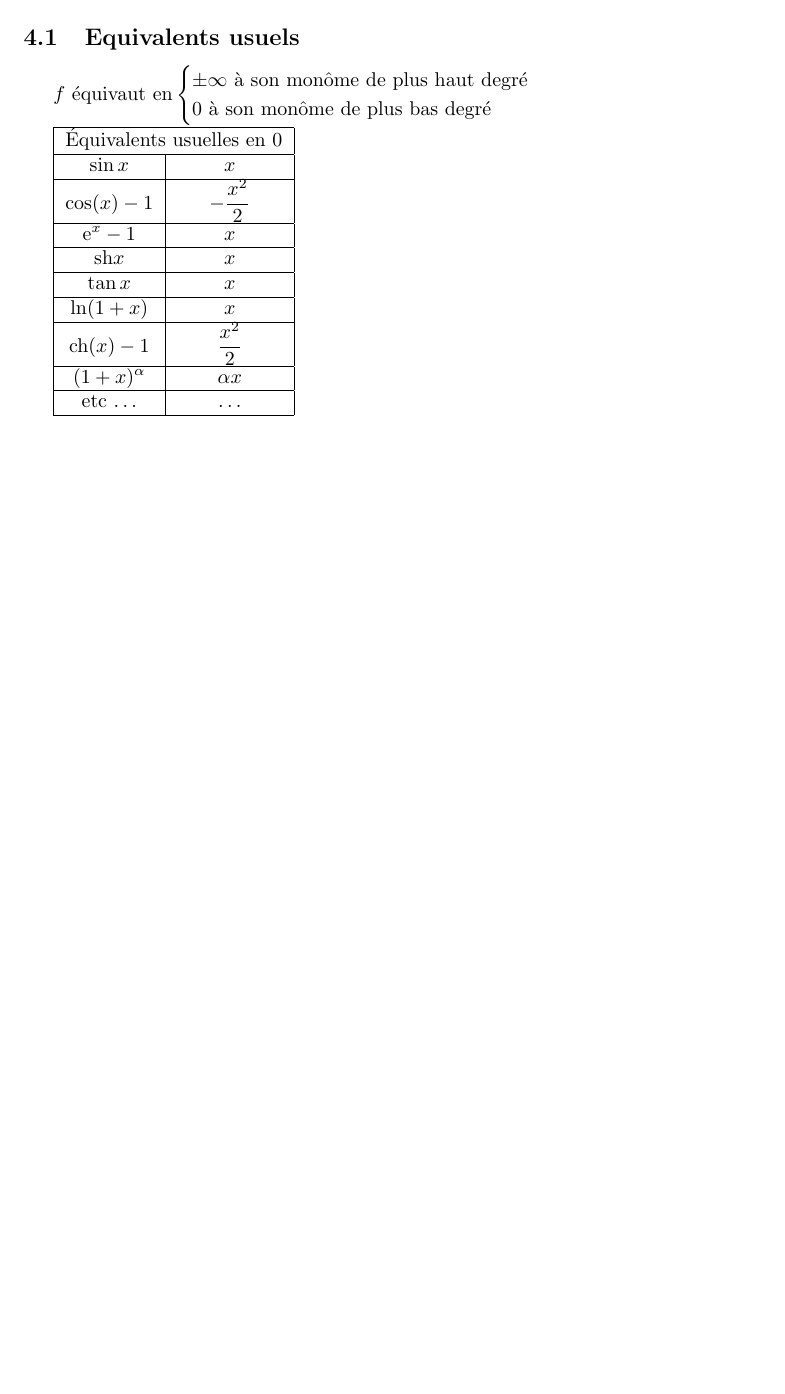
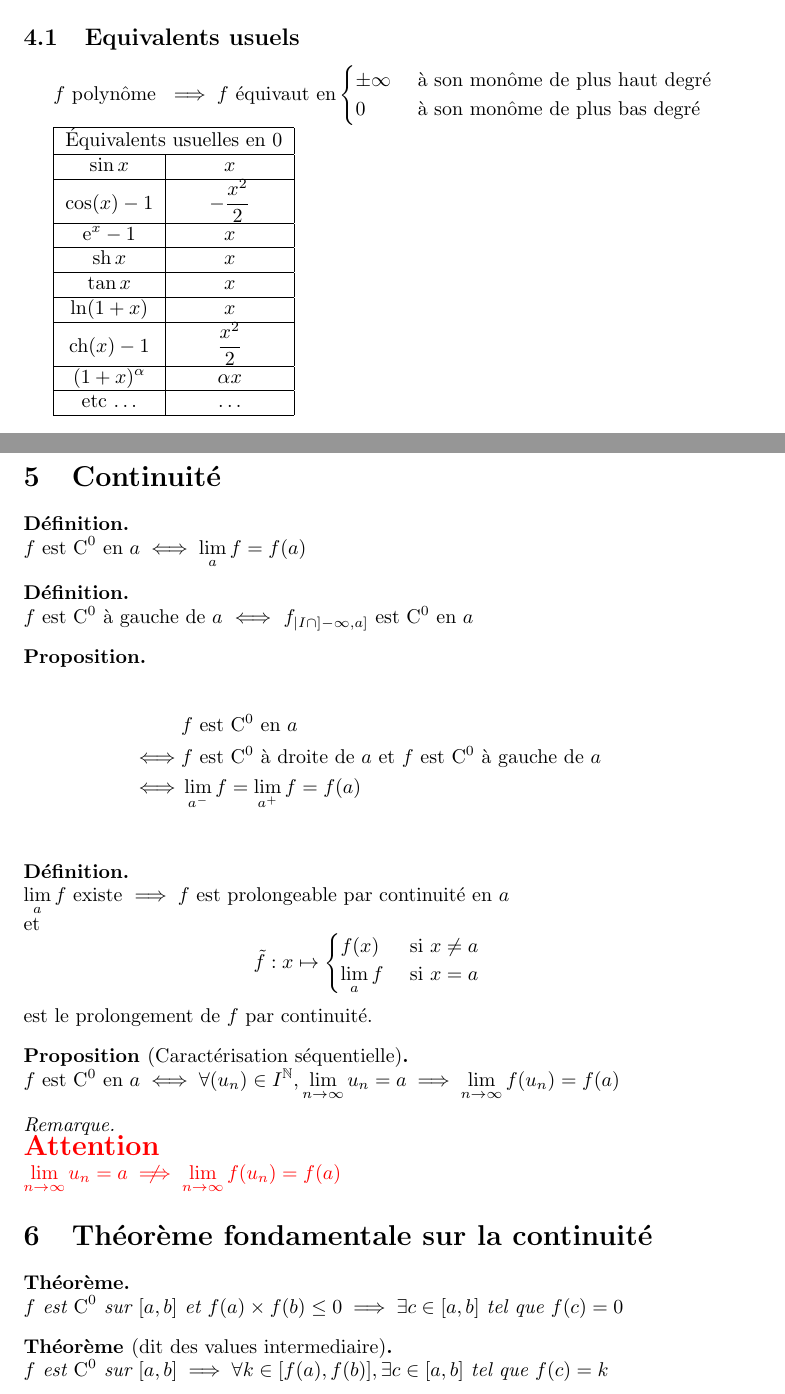
Before and after one commit to Poroing/Fiches, a LaTeX document (fonctionDUneVariableRelle.tex): part of page 4 of 4 before the commit and two parts of pages 4 and 5 of 5 after it, the two joined at a grey line, cut so that both start at the same text, the shorter picture padded with empty space. Compiled offline with pdfLaTeX.

Commit message:
Finished FonctionDUneVariableRelle

```diff
--- a/fonctionDUneVariableRelle.tex
+++ b/fonctionDUneVariableRelle.tex
@@ -6,6 +6,7 @@
 \usepackage{amsmath}
 \usepackage{amsthm}
 \usepackage{color}
+\usepackage{centernot}
 
 \everymath{\displaystyle}
 
@@ -238,10 +248,12 @@ $\forall \alpha \in \R, f(x) \equ[x \to a] g(x)
 \end{prp}
 
 \subsection{Equivalents usuels}
-$f \text{ équivaut en}
+$
+f \text{ polynôme } \implies
+f \text{ équivaut en}
 \begin{cases}
-\pm \infty \text{ à son monôme de plus haut degré} \\
-0 \text{ à son monôme de plus bas degré}
+\pm \infty  &\text{ à son monôme de plus haut degré} \\
+0           &\text{ à son monôme de plus bas degré}
 \end{cases}
 $
 
@@ -269,4 +281,59 @@ etc \ldots & \ldots \\
 \hline
 \end{tabular}
 
+\section{Continuité}
+
+\begin{dfn}
+$f \text{ est } \co{0} \text{ en } a \iff \lm_a f = f(a)$
+\end{dfn}
+
+\begin{dfn}
+$f$ est $\co{0}$ à gauche de $a$ $\iff$ $f_{|I\cap{]{-\infty},a]}}$ est
+$\co{0}$ en $a$
+\end{dfn}
+
+\begin{prp}
+\begin{align*}
+    & f \est \co{0} \en a \\
+\iff& f \est \co{0} \drt a \et f \est \co{0} \gch a \\
+\iff& \lm_{a^-} f = \lm_{a^+} f = f(a) \\
+\end{align*}
+\end{prp}
+
+\begin{dfn}
+$\lm_a f$ existe $\implies f$ est prolongeable par continuité en $a$ \\
+et
+\[
+\tilde{f} : x \mapsto
+\begin{cases}
+f(x)    &\text{ si } x \neq a \\
+\lm_a f &\text{ si } x = a
+\end{cases}
+\]
+est le prolongement de $f$ par continuité.
+\end{dfn}
+
+\begin{prp}[Caractérisation séquentielle]
+$f$ est $\co{0}$ en $a \iff \forall (u_n) \in I^\N,
+\lm_{n \to \infty} u_n = a \implies \lm_{n \to \infty} f(u_n) = f(a)$
+\end{prp}
+
+\begin{rem}
+\begin{att}
+$\lminf u_n = a \notimplies \lminf f(u_n) = f(a)$
+\end{att}
+\end{rem}
+
+\section{Théorème fondamentale sur la continuité}
+
+\begin{thm}
+$f \est \co{0} \text{ sur } {[a, b]} \et f(a) \times f(b) \leq 0
+\implies \exists c \in {[a, b]} \tq f(c) = 0$
+\end{thm}
+
+\begin{thm}[dit des values intermediaire]
+$f$ est $\co{0}$ sur ${[a, b]} \implies
+\forall k \in {[f(a), f(b)]}, \exists c \in [a, b] \tq f(c) = k$
+\end{thm}
+
 \end{document}
```
Also changed, not shown: fonctionDUneVariableRelle.tex (21 more changed lines).
